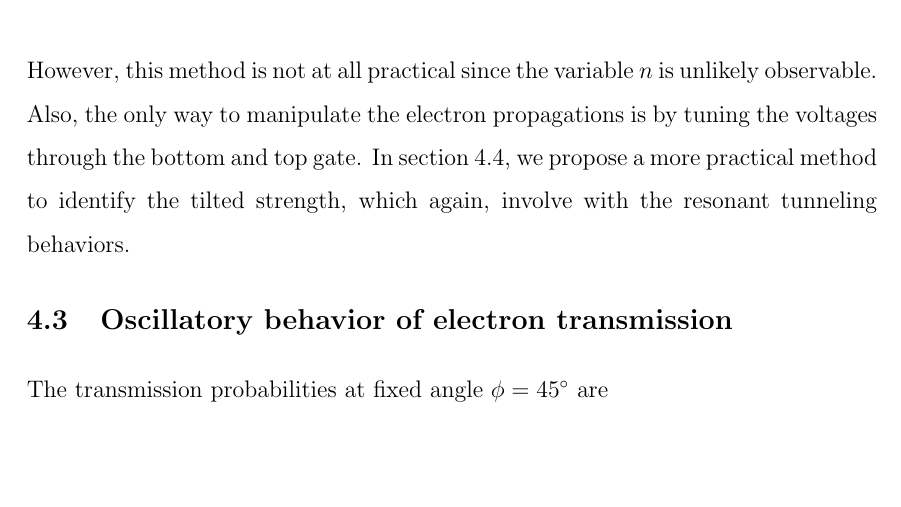
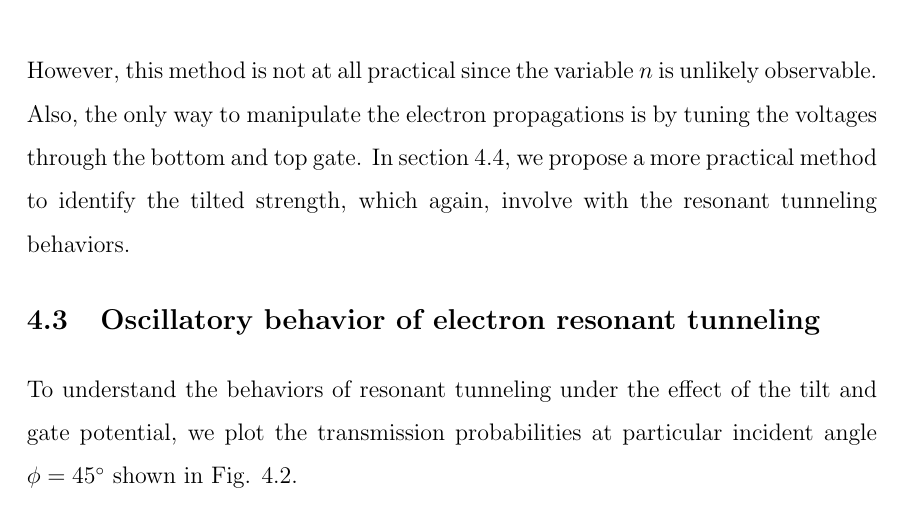
Before and after one commit to Eakkarat-Patt/Quantum-Transport, a LaTeX thesis (Thesis-Latex/Main.tex, which reads Thesis-Latex/Chapter4.tex): part of page 12 of 19, cut so that both start at the same text, the shorter picture padded with empty space. Compiled offline with pdfLaTeX.

Commit message:
Chapter4

```diff
--- a/Thesis-Latex/Chapter4.tex
+++ b/Thesis-Latex/Chapter4.tex
@@ -76,8 +76,11 @@ The calculation of transmission probability is carried out using Eq. \ref{eq:tp}
     %Electron propagations at normal incident undergo the Klein tunneling effect, where the transmission probability always equal to one.
     % the downside of this method is there are unknown parameter such as n
     %In the next section, we show how to get rid of n
-\section{Oscillatory behavior of electron transmission}
-    The transmission probabilities at fixed angle $\phi = 45^{\circ}$ are
+\section{Oscillatory behavior of electron resonant tunneling}
+    To understand the behaviors of resonant tunneling under the effect of the tilt and gate potential,
+    we plot the transmission probabilities at particular incident angle $\phi = 45^{\circ}$ shown in Fig. \ref{fig:tp 45 deg}.
+
+    %the effect of the tilt does not destroy the uniformity of the oscillation, it simply shifted as the tilted parameter increased.
     \begin{figure}[H]
         \centering
             \includegraphics[width=\linewidth]{fig/tp Ef = 0.08 e1 = 0 e2 = 0.05 e3 = 0.1.png}
```
Also changed, not shown: Thesis-Latex/Chapter4.tex (4 more changed lines), 8 other files.
